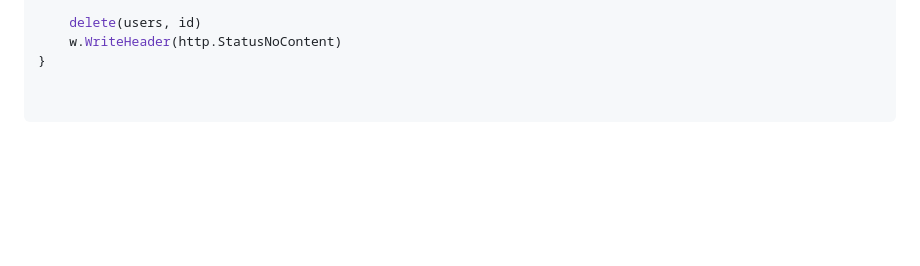
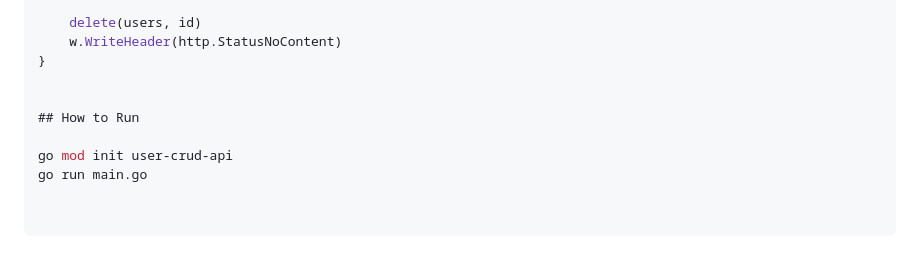
Before and after one commit to harshdotcom/engineering-knowledge-base, a Markdown page: system-design/01_User-Crud.md, the part around the change. GitHub-like rendering; blank space fills up the shorter version.

Commit message:
Added command for runing go project

```diff
--- a/system-design/01_User-Crud.md
+++ b/system-design/01_User-Crud.md
@@ -205,3 +205,9 @@ func deleteUser(w http.ResponseWriter, r *http.Request, id int) {
 	delete(users, id)
 	w.WriteHeader(http.StatusNoContent)
 }
+
+
+## How to Run
+
+go mod init user-crud-api
+go run main.go
```
